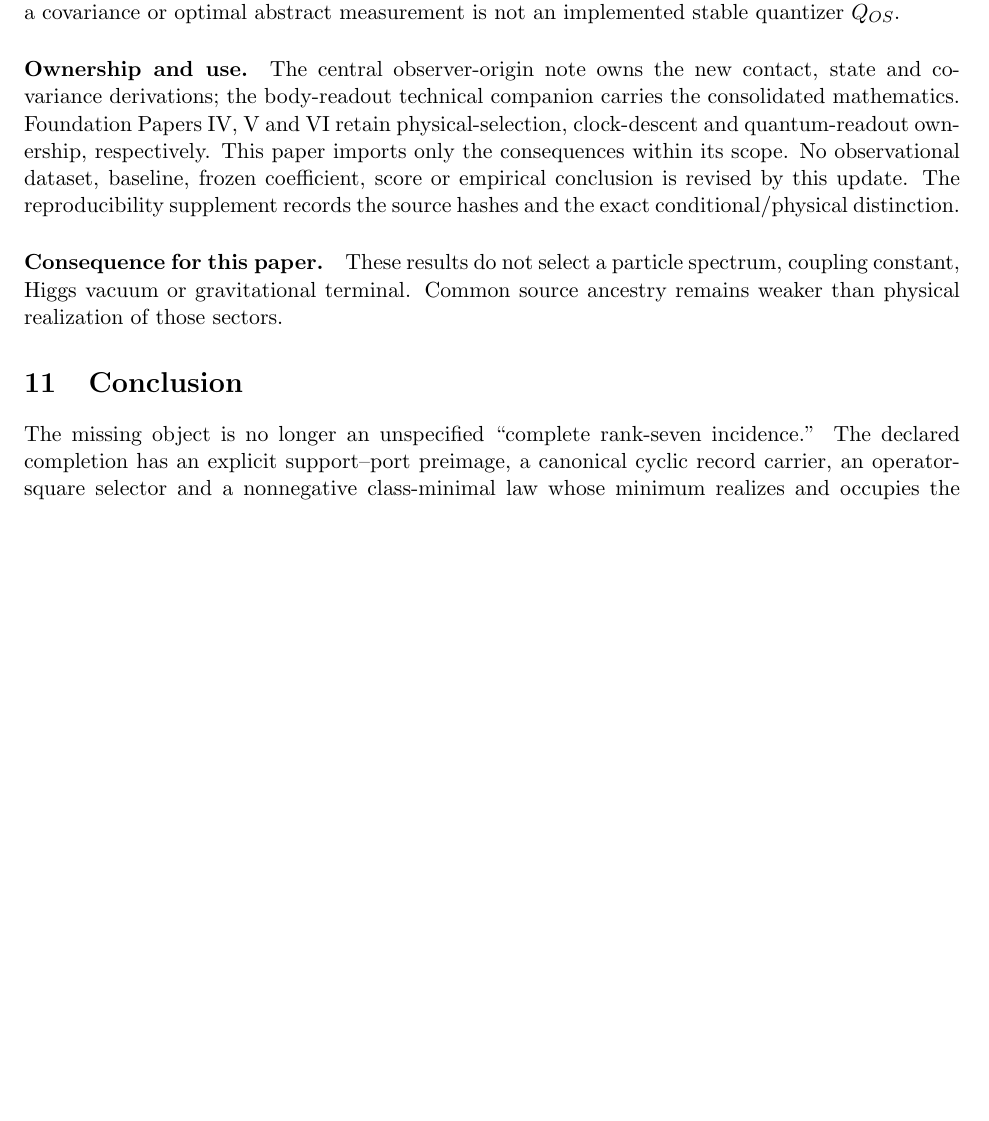
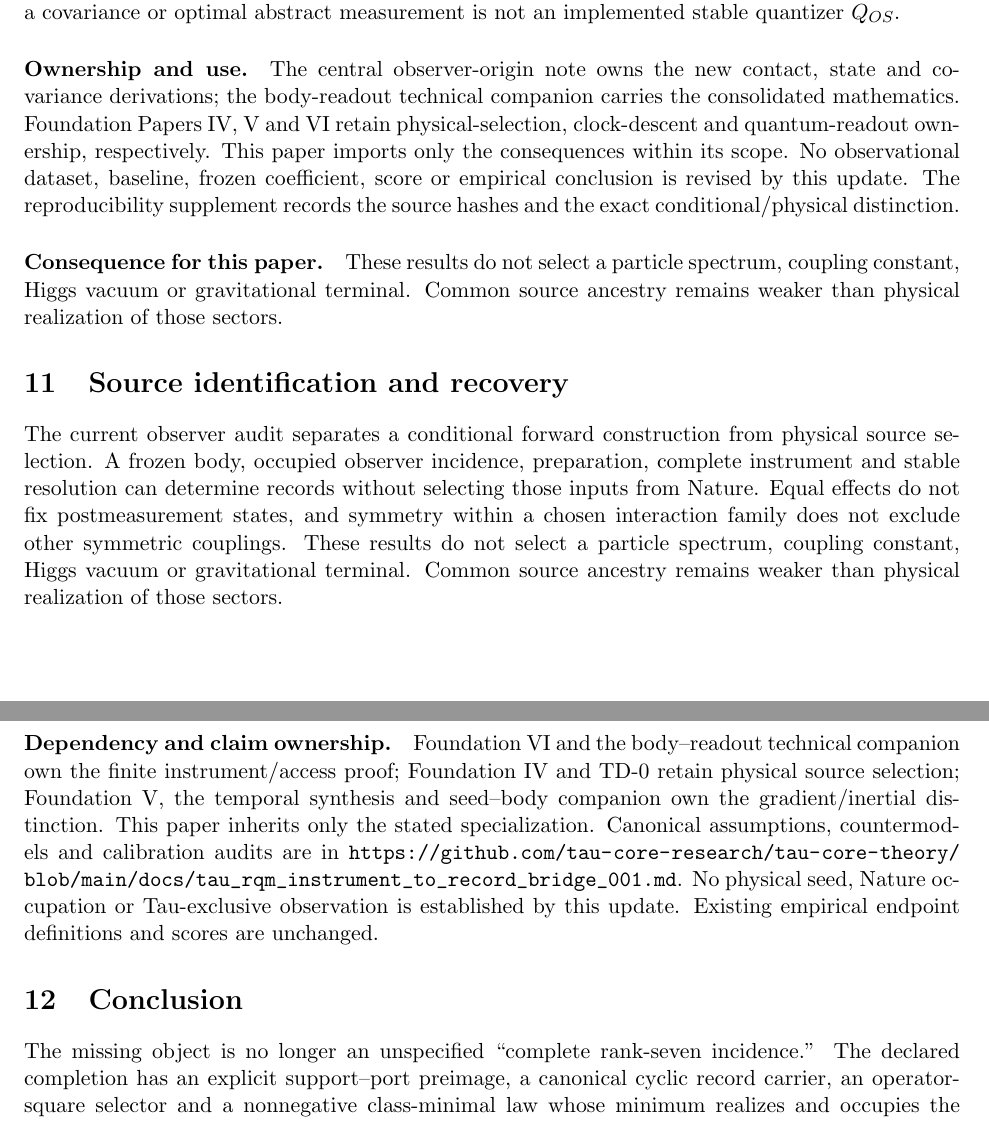
Before and after one commit to tau-core-research/tau-core-rank7-parent-packet-technical-paper-viib, a LaTeX paper (paperVIIB_submission_source/main.tex): part of page 18 of 34 before the commit and two parts of pages 18 and 19 of 34 after it, the two joined at a grey line, cut so that both start at the same text, the shorter picture padded with empty space. Compiled offline with pdfLaTeX.

Commit message:
Publish audited September 18 paper update

```diff
--- a/paperVIIB_submission_source/main.tex
+++ b/paperVIIB_submission_source/main.tex
@@ -14,7 +14,7 @@
 \title{The Rank-Seven Parent Packet:\\Support--Port Reconstruction, Tau-Local Composition, and Class-Minimal Realization\\
 \large Tau Core Technical Paper VII-B}
 \author{Jozsef Olcsak}
-\date{Last revised: 27 August 2026}
+\date{Last revised: 18 September 2026}
 
 \begin{document}
 \maketitle
@@ -455,6 +455,14 @@ conditional/physical distinction.
 These results do not select a particle spectrum, coupling constant, Higgs vacuum or gravitational terminal. Common source ancestry remains weaker than physical realization of those sectors.
 % END OBSERVER UPDATE 20260914
 
+% BEGIN STATE UPDATE 20260918
+\section{Source identification and recovery}
+The current observer audit separates a conditional forward construction from physical source selection. A frozen body, occupied observer incidence, preparation, complete instrument and stable resolution can determine records without selecting those inputs from Nature. Equal effects do not fix postmeasurement states, and symmetry within a chosen interaction family does not exclude other symmetric couplings. These results do not select a particle spectrum, coupling constant, Higgs vacuum or gravitational terminal. Common source ancestry remains weaker than physical realization of those sectors.
+
+\paragraph{Dependency and claim ownership.}
+Foundation VI and the body--readout technical companion own the finite instrument/access proof; Foundation IV and TD-0 retain physical source selection; Foundation V, the temporal synthesis and seed--body companion own the gradient/inertial distinction. This paper inherits only the stated specialization. Canonical assumptions, countermodels and calibration audits are in \url{https://github.com/tau-core-research/tau-core-theory/blob/main/docs/tau_rqm_instrument_to_record_bridge_001.md}. No physical seed, Nature occupation or Tau-exclusive observation is established by this update. Existing empirical endpoint definitions and scores are unchanged.
+% END STATE UPDATE 20260918
+
 \section{Conclusion}
 
 The missing object is no longer an unspecified ``complete rank-seven
```
Also changed, not shown: paperVIIB_submission_source/main.pdf, 3 other files.
